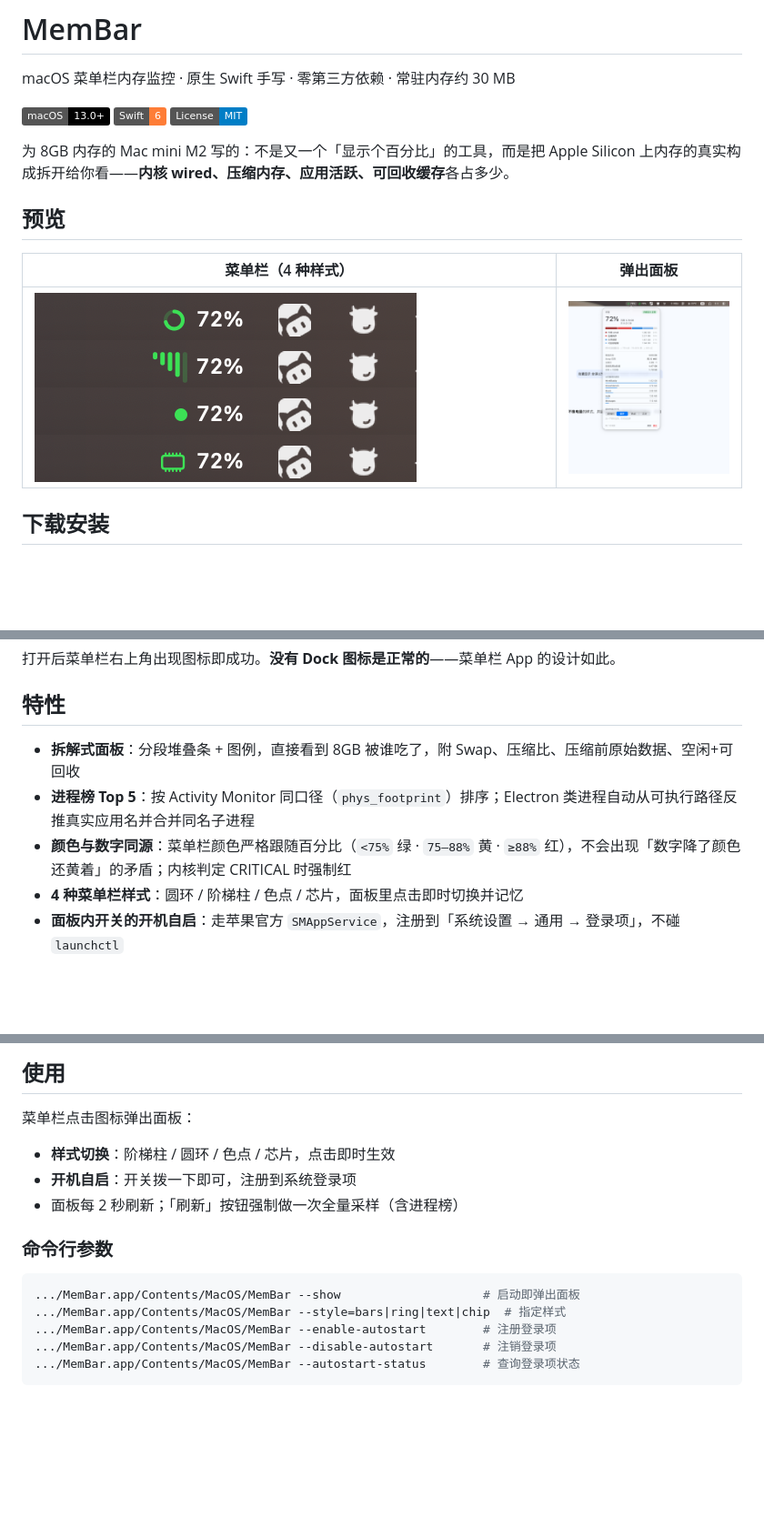
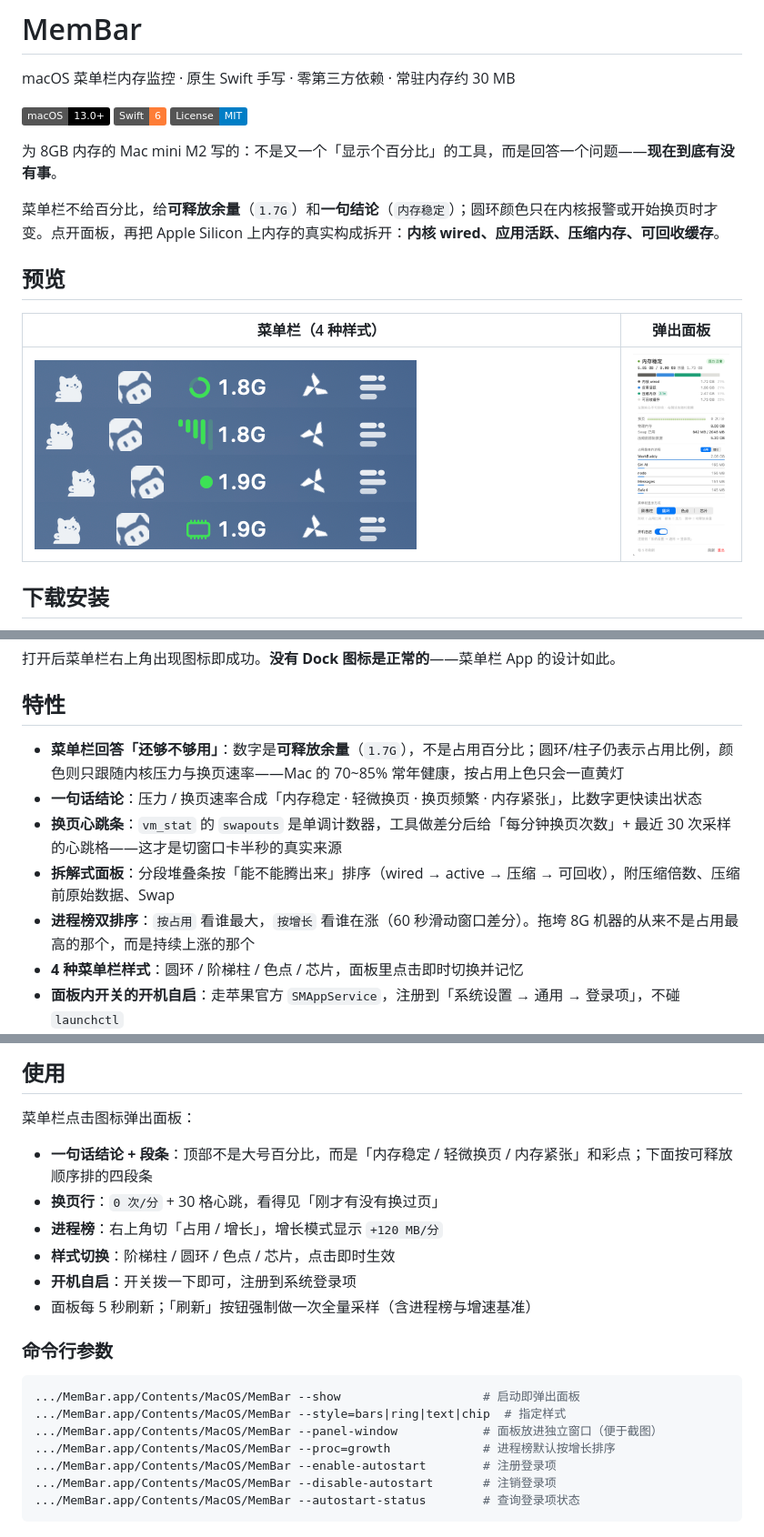
Before and after one commit to kaiying1994/MemBar, a Markdown page: README.md, 3 parts joined by grey strips. Shown at 91% size. Drawn GitHub-style; pictures changed too: docs/menubar-bars.png, docs/menubar-chip.png, docs/menubar-ring.png; badges without logos; blank space fills up the shorter version.

````diff
--- a/README.md
+++ b/README.md
@@ -6,7 +6,9 @@ macOS 菜单栏内存监控 · 原生 Swift 手写 · 零第三方依赖 · 常
 [![Swift](https://img.shields.io/badge/Swift-6-orange)](#)
 [![License](https://img.shields.io/badge/License-MIT-blue)](#)
 
-为 8GB 内存的 Mac mini M2 写的：不是又一个「显示个百分比」的工具，而是把 Apple Silicon 上内存的真实构成拆开给你看——**内核 wired、压缩内存、应用活跃、可回收缓存**各占多少。
+为 8GB 内存的 Mac mini M2 写的：不是又一个「显示个百分比」的工具，而是回答一个问题——**现在到底有没有事**。
+
+菜单栏不给百分比，给**可释放余量**（`1.7G`）和**一句结论**（`内存稳定`）；圆环颜色只在内核报警或开始换页时才变。点开面板，再把 Apple Silicon 上内存的真实构成拆开：**内核 wired、应用活跃、压缩内存、可回收缓存**。
 
 ## 预览
 
@@ -40,9 +42,11 @@ xattr -dr com.apple.quarantine /Applications/MemBar.app
 
 ## 特性
 
-- **拆解式面板**：分段堆叠条 + 图例，直接看到 8GB 被谁吃了，附 Swap、压缩比、压缩前原始数据、空闲+可回收
-- **进程榜 Top 5**：按 Activity Monitor 同口径（`phys_footprint`）排序；Electron 类进程自动从可执行路径反推真实应用名并合并同名子进程
-- **颜色与数字同源**：菜单栏颜色严格跟随百分比（`<75%` 绿 · `75–88%` 黄 · `≥88%` 红），不会出现「数字降了颜色还黄着」的矛盾；内核判定 CRITICAL 时强制红
+- **菜单栏回答「还够不够用」**：数字是**可释放余量**（`1.7G`），不是占用百分比；圆环/柱子仍表示占用比例，颜色则只跟随内核压力与换页速率——Mac 的 70~85% 常年健康，按占用上色只会一直黄灯
+- **一句话结论**：压力 / 换页速率合成「内存稳定 · 轻微换页 · 换页频繁 · 内存紧张」，比数字更快读出状态
+- **换页心跳条**：`vm_stat` 的 `swapouts` 是单调计数器，工具做差分后给「每分钟换页次数」+ 最近 30 次采样的心跳格——这才是切窗口卡半秒的真实来源
+- **拆解式面板**：分段堆叠条按「能不能腾出来」排序（wired → active → 压缩 → 可回收），附压缩倍数、压缩前原始数据、Swap
+- **进程榜双排序**：`按占用` 看谁最大，`按增长` 看谁在涨（60 秒滑动窗口差分）。拖垮 8G 机器的从来不是占用最高的那个，而是持续上涨的那个
 - **4 种菜单栏样式**：圆环 / 阶梯柱 / 色点 / 芯片，面板里点击即时切换并记忆
 - **面板内开关的开机自启**：走苹果官方 `SMAppService`，注册到「系统设置 → 通用 → 登录项」，不碰 `launchctl`
 - **单实例保护**：直接跑 binary 双开时自动退出后启动的那个
@@ -84,15 +88,20 @@ iconutil -c icns MemBar.iconset -o MemBar.icns
 
 菜单栏点击图标弹出面板：
 
+- **一句话结论 + 段条**：顶部不是大号百分比，而是「内存稳定 / 轻微换页 / 内存紧张」和彩点；下面按可释放顺序排的四段条
+- **换页行**：`0 次/分` + 30 格心跳，看得见「刚才有没有换过页」
+- **进程榜**：右上角切「占用 / 增长」，增长模式显示 `+120 MB/分`
 - **样式切换**：阶梯柱 / 圆环 / 色点 / 芯片，点击即时生效
 - **开机自启**：开关拨一下即可，注册到系统登录项
-- 面板每 2 秒刷新；「刷新」按钮强制做一次全量采样（含进程榜）
+- 面板每 5 秒刷新；「刷新」按钮强制做一次全量采样（含进程榜与增速基准）
 
 ### 命令行参数
 
 ```bash
 .../MemBar.app/Contents/MacOS/MemBar --show                    # 启动即弹出面板
 .../MemBar.app/Contents/MacOS/MemBar --style=bars|ring|text|chip  # 指定样式
+.../MemBar.app/Contents/MacOS/MemBar --panel-window            # 面板放进独立窗口（便于截图）
+.../MemBar.app/Contents/MacOS/MemBar --proc=growth             # 进程榜默认按增长排序
 .../MemBar.app/Contents/MacOS/MemBar --enable-autostart        # 注册登录项
 .../MemBar.app/Contents/MacOS/MemBar --disable-autostart       # 注销登录项
 .../MemBar.app/Contents/MacOS/MemBar --autostart-status        # 查询登录项状态
````
Also changed, not shown: other parts of README.md (+15 -3 lines), 1 other file.
